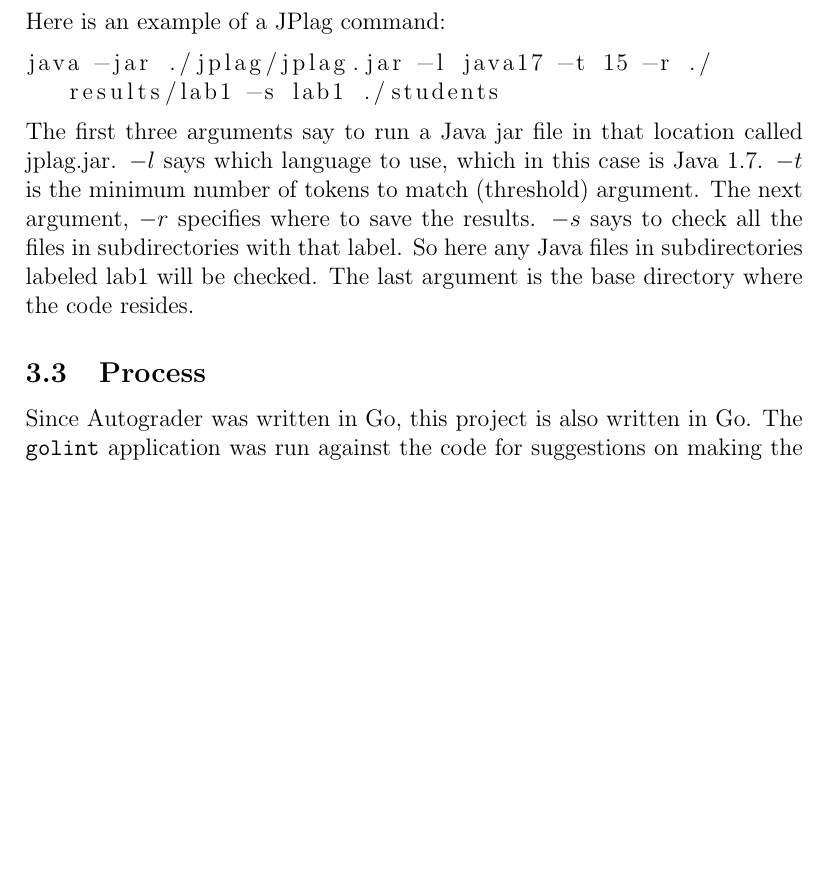
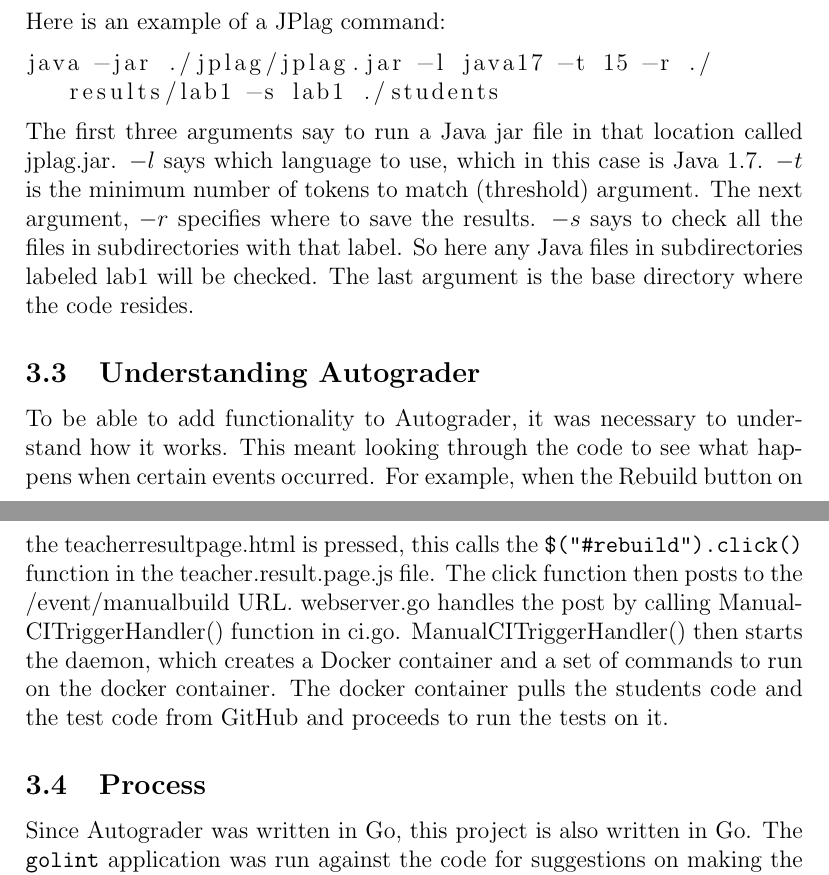
Before and after one commit to quickfeed/antiplagiarism, a LaTeX document (report/project.tex): part of page 8 of 10 before the commit and two parts of pages 8 and 9 of 11 after it, the two joined at a grey line, cut so that both start at the same text, the shorter picture padded with empty space. Compiled offline with pdfLaTeX.

Commit message:
Added section about reading Autograder code.

```diff
--- a/report/project.tex
+++ b/report/project.tex
@@ -8,7 +8,7 @@
 \usepackage{url}
 
 \title{Project}
-\date{2015-10-11}
+\date{2015-10-13}
 \author{Eric Scott Freeman}
 
 \begin{document}
@@ -124,6 +124,9 @@
 			\end{lstlisting}
 			\noindent The first three arguments say to run a Java jar file in that location called jplag.jar. $-l$ says which language to use, which in this case is Java 1.7. $-t$ is the minimum number of tokens to match (threshold) argument. The next argument, $-r$ specifies where to save the results. $-s$ says to check all the files in subdirectories with that label. So here any Java files in subdirectories labeled lab1 will be checked. The last argument is the base directory where the code resides.
 
+		\subsection{Understanding Autograder}
+			To be able to add functionality to Autograder, it was necessary to understand how it works. This meant looking through the code to see what happens when certain events occurred. For example, when the Rebuild button on the teacherresultpage.html is pressed, this calls the \verb|$("#rebuild").click()| function in the teacher.result.page.js file. The click function then posts to the /event/manualbuild URL. webserver.go handles the post by calling ManualCITriggerHandler() function in ci.go. ManualCITriggerHandler() then starts the daemon, which creates a Docker container and a set of commands to run on the docker container. The docker container pulls the students code and the test code from GitHub and proceeds to run the tests on it.
+
 		\subsection{Process}
 			Since Autograder was written in Go, this project is also written in Go. The \verb|golint| application was run against the code for suggestions on making the code follow Go coding conventions. The \verb|go fmt| command was run to clean up the whitespace in the code.
 
```
Also changed, not shown: report/project.pdf.
